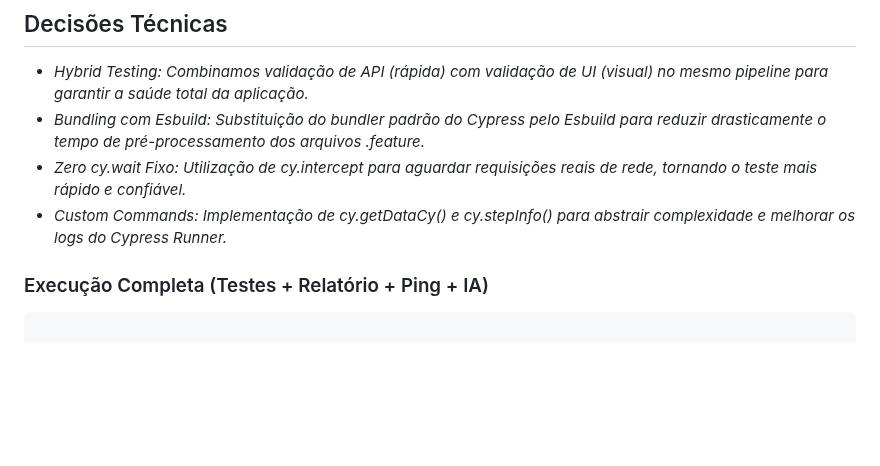
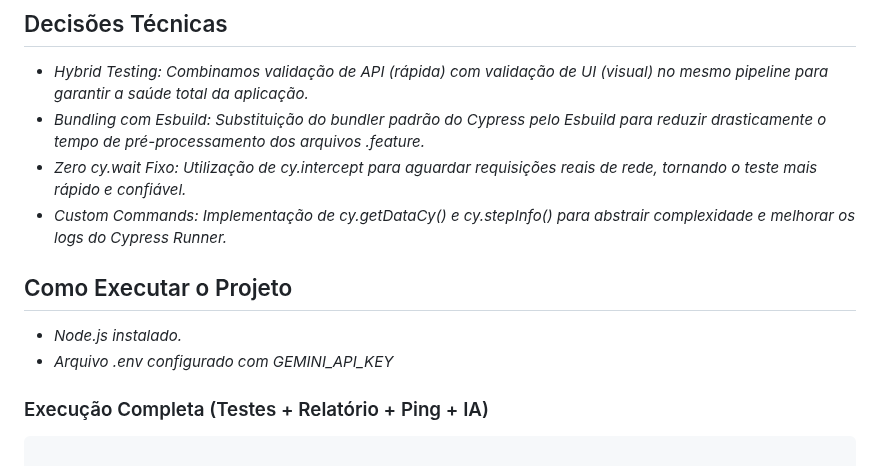
Before and after one commit to K0V4K/Cypress.Coffee-Cart-Accenture, a Markdown page: README.md, the part around the change. Rendered like a GitHub page; blank space fills up the shorter version.

````diff
--- a/README.md
+++ b/README.md
@@ -118,6 +118,12 @@ Limpeza Inteligente: Mecanismos anti-duplicação garantem que a análise da IA
 * *Zero cy.wait Fixo: Utilização de cy.intercept para aguardar requisições reais de rede, tornando o teste mais rápido e confiável.*
 * *Custom Commands: Implementação de cy.getDataCy() e cy.stepInfo() para abstrair complexidade e melhorar os logs do Cypress Runner.*
 
+
+## Como Executar o Projeto
+* *Node.js instalado.*
+* *Arquivo .env configurado com GEMINI_API_KEY*
+
+
 ### Execução Completa (Testes + Relatório + Ping + IA)
 ```bash
 
````
